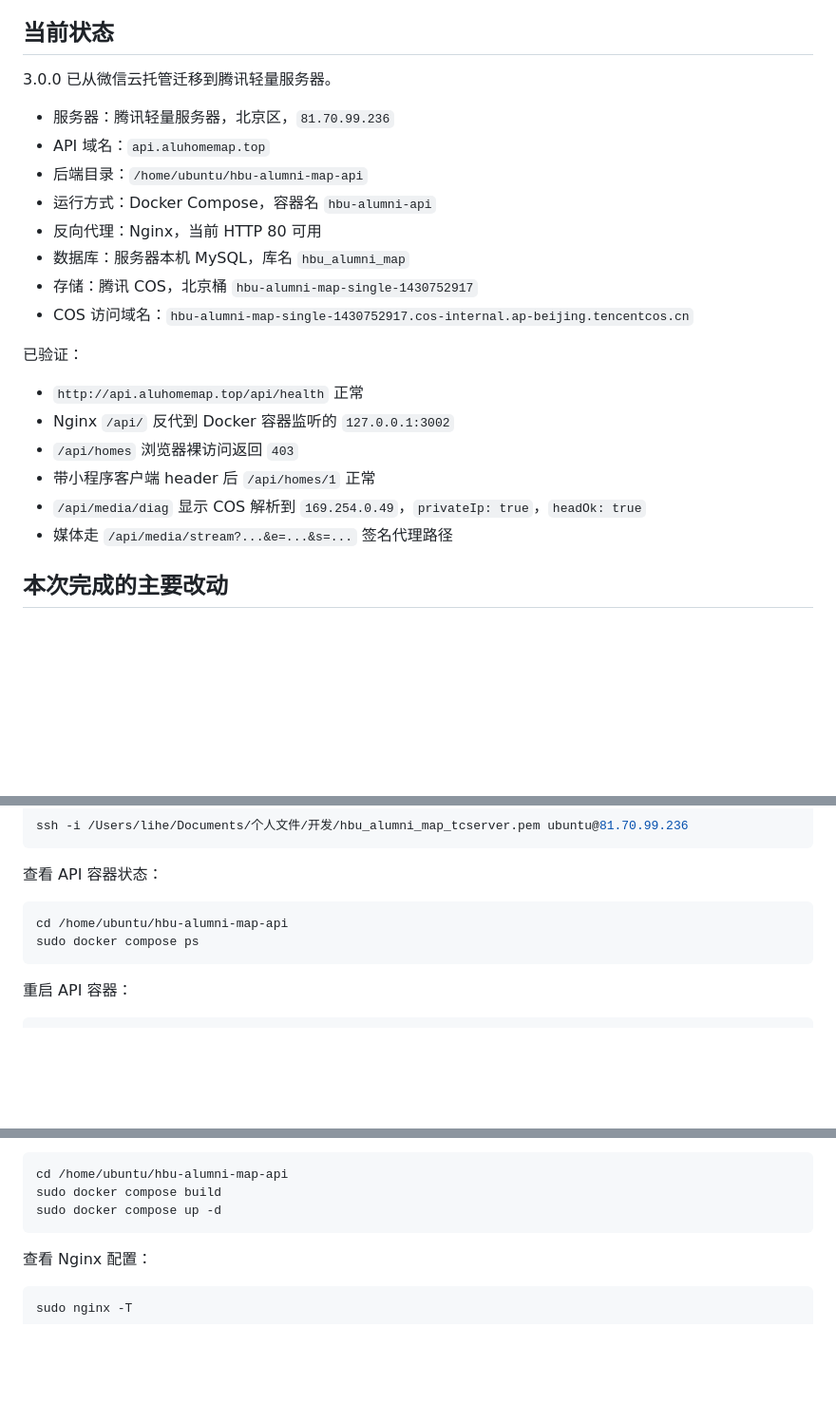
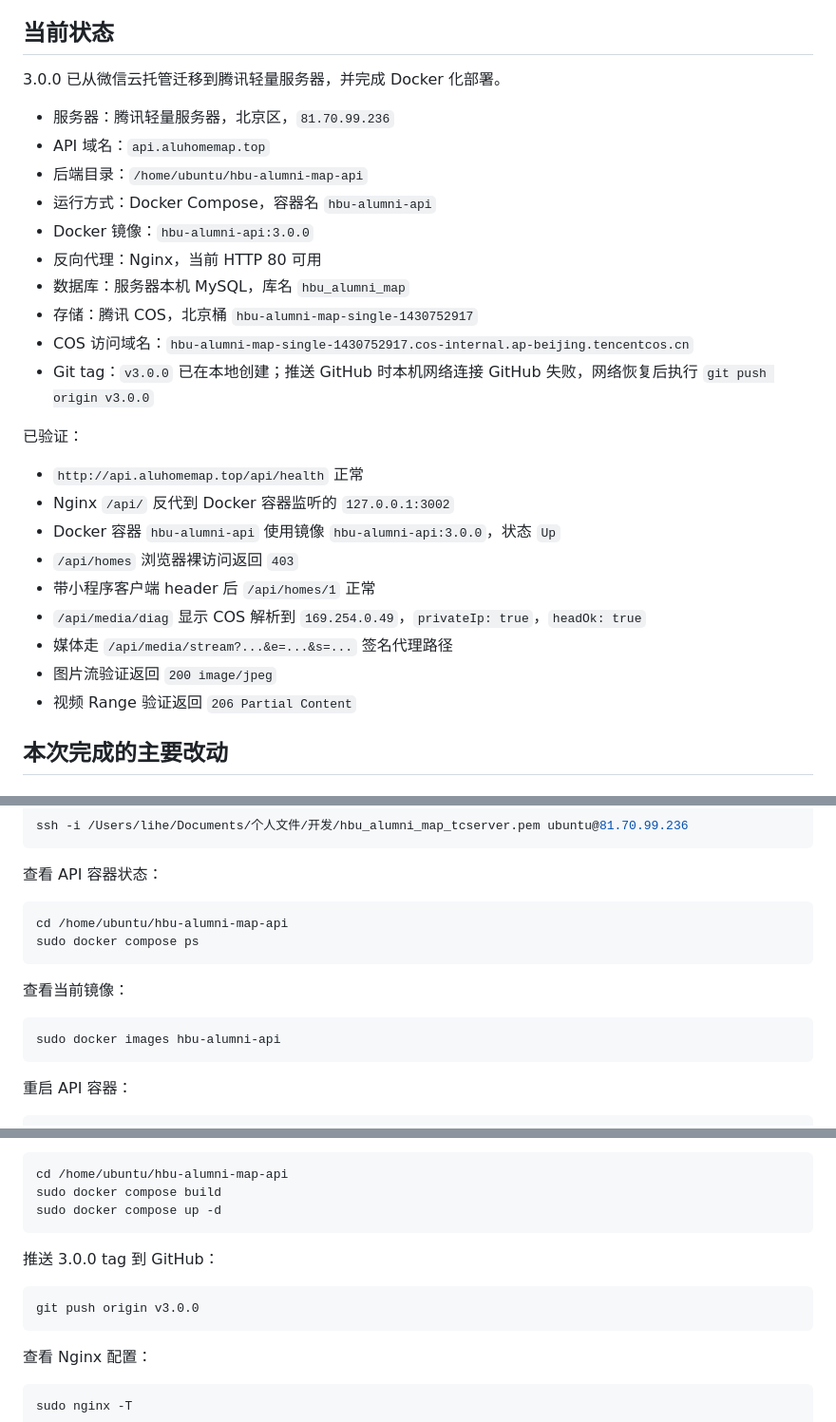
Before and after one commit to shghe/hbu-alumni-map, a Markdown page: docs/3.0.0轻量服务器迁移与域名上线清单.md, 3 parts joined by grey strips. Shown at 95% size. GitHub-like rendering; blank space fills up the shorter version.

````diff
--- a/docs/v3-server-migration-and-domain-checklist.md
+++ b/docs/3.0.0轻量服务器迁移与域名上线清单.md
@@ -4,25 +4,30 @@
 
 ## 当前状态
 
-3.0.0 已从微信云托管迁移到腾讯轻量服务器。
+3.0.0 已从微信云托管迁移到腾讯轻量服务器，并完成 Docker 化部署。
 
 - 服务器：腾讯轻量服务器，北京区，`81.70.99.236`
 - API 域名：`api.aluhomemap.top`
 - 后端目录：`/home/ubuntu/hbu-alumni-map-api`
 - 运行方式：Docker Compose，容器名 `hbu-alumni-api`
+- Docker 镜像：`hbu-alumni-api:3.0.0`
 - 反向代理：Nginx，当前 HTTP 80 可用
 - 数据库：服务器本机 MySQL，库名 `hbu_alumni_map`
 - 存储：腾讯 COS，北京桶 `hbu-alumni-map-single-1430752917`
 - COS 访问域名：`hbu-alumni-map-single-1430752917.cos-internal.ap-beijing.tencentcos.cn`
+- Git tag：`v3.0.0` 已在本地创建；推送 GitHub 时本机网络连接 GitHub 失败，网络恢复后执行 `git push origin v3.0.0`
 
 已验证：
 
 - `http://api.aluhomemap.top/api/health` 正常
 - Nginx `/api/` 反代到 Docker 容器监听的 `127.0.0.1:3002`
+- Docker 容器 `hbu-alumni-api` 使用镜像 `hbu-alumni-api:3.0.0`，状态 `Up`
 - `/api/homes` 浏览器裸访问返回 `403`
 - 带小程序客户端 header 后 `/api/homes/1` 正常
 - `/api/media/diag` 显示 COS 解析到 `169.254.0.49`，`privateIp: true`，`headOk: true`
 - 媒体走 `/api/media/stream?...&e=...&s=...` 签名代理路径
+- 图片流验证返回 `200 image/jpeg`
+- 视频 Range 验证返回 `206 Partial Content`
 
 ## 本次完成的主要改动
 
@@ -327,6 +404,12 @@ cd /home/ubuntu/hbu-alumni-map-api
 sudo docker compose ps
 ```
 
+查看当前镜像：
+
+```bash
+sudo docker images hbu-alumni-api
+```
+
 重启 API 容器：
 
 ```bash
@@ -347,6 +430,12 @@ sudo docker compose logs -f --tail=100
 cd /home/ubuntu/hbu-alumni-map-api
 sudo docker compose build
 sudo docker compose up -d
+```
+
+推送 3.0.0 tag 到 GitHub：
+
+```bash
+git push origin v3.0.0
 ```
 
 查看 Nginx 配置：
````
Also changed, not shown: other parts of docs/3.0.0轻量服务器迁移与域名上线清单.md (+72 -0 lines).
